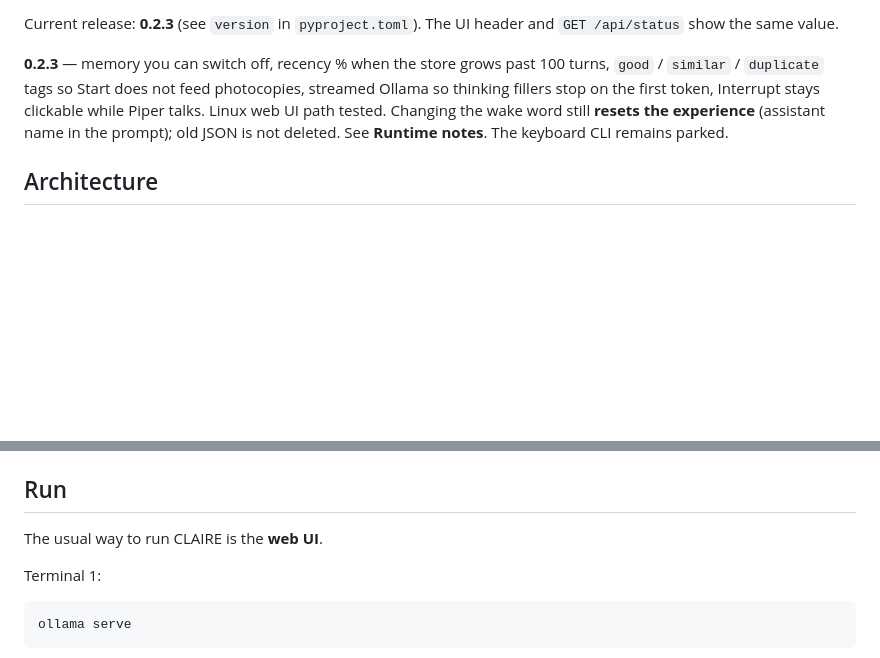
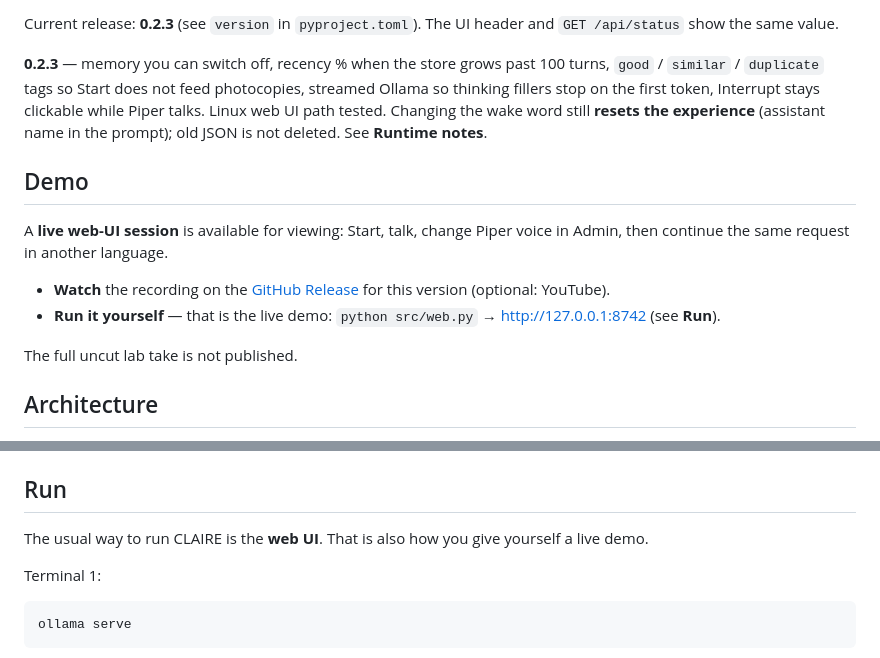
Before and after one commit to psantiago-3151/CLAIRE, a Markdown page: README.md, 2 parts joined by grey strips. GitHub-like rendering; blank space fills up the shorter version.

Commit message:
Add a Demo section: watch the live web-UI session, or run it.
Point at GitHub Releases for the short recording. Running python src/web.py is the live demo. The uncut lab take stays unpublished.

```diff
--- a/README.md
+++ b/README.md
@@ -19,7 +19,16 @@ macOS and Linux. You run CLAIRE in the **web UI** at [http://127.0.0.1:8742](htt
 
 Current release: **0.2.3** (see `version` in `pyproject.toml`). The UI header and `GET /api/status` show the same value.
 
-**0.2.3** — memory you can switch off, recency % when the store grows past 100 turns, `good` / `similar` / `duplicate` tags so Start does not feed photocopies, streamed Ollama so thinking fillers stop on the first token, Interrupt stays clickable while Piper talks. Linux web UI path tested. Changing the wake word still **resets the experience** (assistant name in the prompt); old JSON is not deleted. See **Runtime notes**. The keyboard CLI remains parked.
+**0.2.3** — memory you can switch off, recency % when the store grows past 100 turns, `good` / `similar` / `duplicate` tags so Start does not feed photocopies, streamed Ollama so thinking fillers stop on the first token, Interrupt stays clickable while Piper talks. Linux web UI path tested. Changing the wake word still **resets the experience** (assistant name in the prompt); old JSON is not deleted. See **Runtime notes**.
+
+## Demo
+
+A **live web-UI session** is available for viewing: Start, talk, change Piper voice in Admin, then continue the same request in another language.
+
+- **Watch** the recording on the [GitHub Release](https://github.com/psantiago-3151/CLAIRE/releases) for this version (optional: YouTube).
+- **Run it yourself** — that is the live demo: `python src/web.py` → [http://127.0.0.1:8742](http://127.0.0.1:8742) (see **Run**).
+
+The full uncut lab take is not published.
 
 ## Architecture
 
@@ -218,7 +227,7 @@ Add your user to the `audio` group if capture is silent, then log out and back i
 
 ## Run
 
-The usual way to run CLAIRE is the **web UI**.
+The usual way to run CLAIRE is the **web UI**. That is also how you give yourself a live demo.
 
 Terminal 1:
 
```
